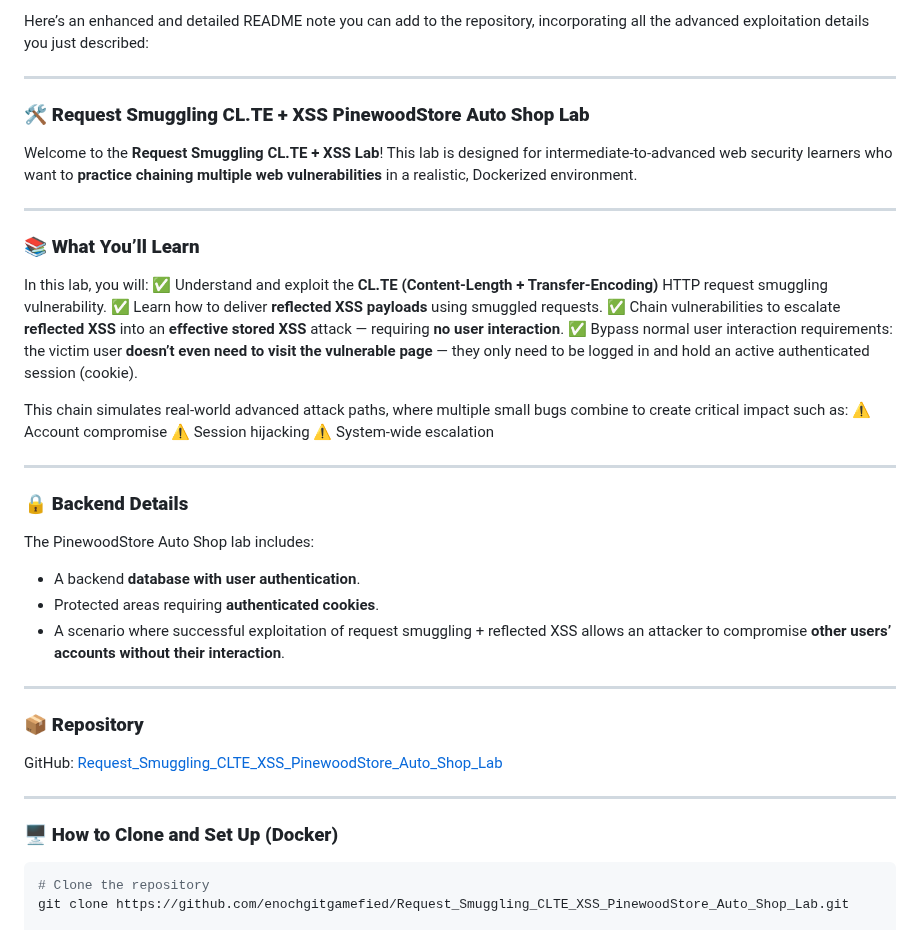
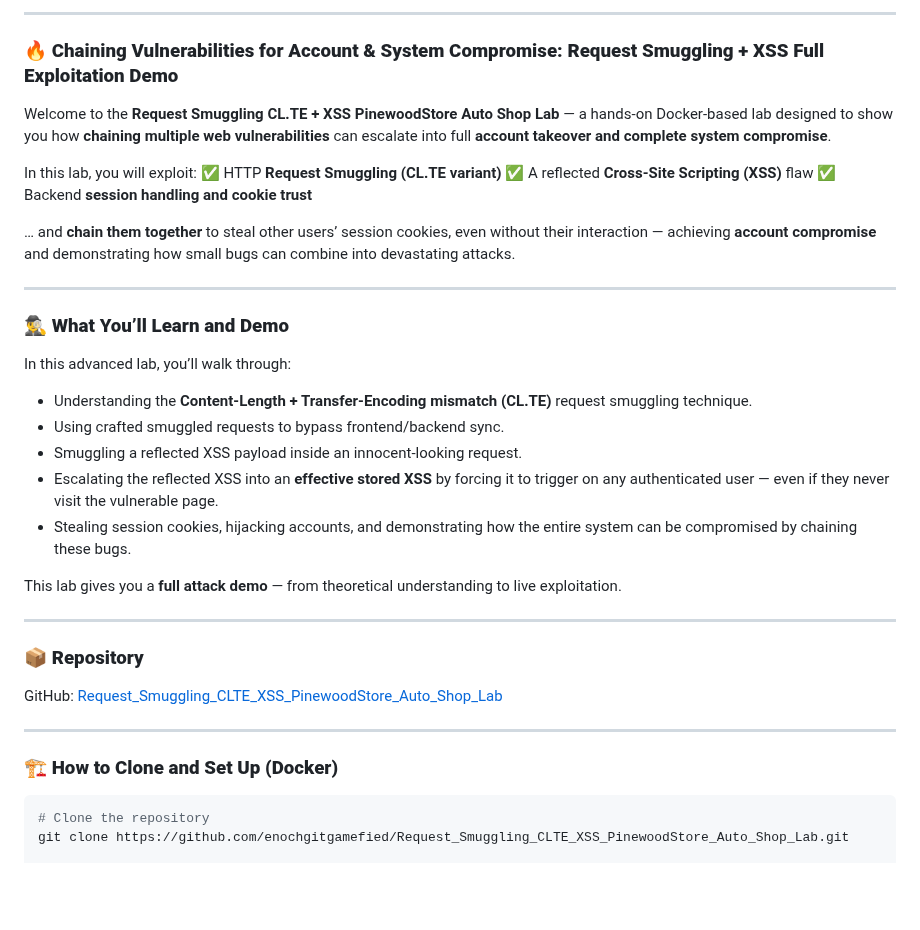
Before and after one commit to enochgitgamefied/Request_Smuggling_CLTE_XSS_PinewoodStore_Auto_Shop_Lab, a Markdown page: README.md, the part around one of its changes. Rendered like a GitHub page; blank space fills up the shorter version.

````diff
--- a/README.md
+++ b/README.md
@@ -1,36 +1,30 @@
-Here’s an enhanced and detailed README note you can add to the repository, incorporating all the advanced exploitation details you just described:
+---
+
+### 🔥 **Chaining Vulnerabilities for Account & System Compromise: Request Smuggling + XSS Full Exploitation Demo**
+
+Welcome to the **Request Smuggling CL.TE + XSS PinewoodStore Auto Shop Lab** —
+a hands-on Docker-based lab designed to show you how **chaining multiple web vulnerabilities** can escalate into full **account takeover and complete system compromise**.
+
+In this lab, you will exploit:
+✅ HTTP **Request Smuggling (CL.TE variant)**
+✅ A reflected **Cross-Site Scripting (XSS)** flaw
+✅ Backend **session handling and cookie trust**
+
+… and **chain them together** to steal other users’ session cookies, even without their interaction — achieving **account compromise** and demonstrating how small bugs can combine into devastating attacks.
 
 ---
 
-### 🛠️ **Request Smuggling CL.TE + XSS PinewoodStore Auto Shop Lab**
+### 🕵️‍♂️ **What You’ll Learn and Demo**
 
-Welcome to the **Request Smuggling CL.TE + XSS Lab**!
-This lab is designed for intermediate-to-advanced web security learners who want to **practice chaining multiple web vulnerabilities** in a realistic, Dockerized environment.
+In this advanced lab, you’ll walk through:
 
----
+* Understanding the **Content-Length + Transfer-Encoding mismatch (CL.TE)** request smuggling technique.
+* Using crafted smuggled requests to bypass frontend/backend sync.
+* Smuggling a reflected XSS payload inside an innocent-looking request.
+* Escalating the reflected XSS into an **effective stored XSS** by forcing it to trigger on any authenticated user — even if they never visit the vulnerable page.
+* Stealing session cookies, hijacking accounts, and demonstrating how the entire system can be compromised by chaining these bugs.
 
-### 📚 **What You’ll Learn**
-
-In this lab, you will:
-✅ Understand and exploit the **CL.TE (Content-Length + Transfer-Encoding)** HTTP request smuggling vulnerability.
-✅ Learn how to deliver **reflected XSS payloads** using smuggled requests.
-✅ Chain vulnerabilities to escalate **reflected XSS** into an **effective stored XSS** attack — requiring **no user interaction**.
-✅ Bypass normal user interaction requirements: the victim user **doesn’t even need to visit the vulnerable page** — they only need to be logged in and hold an active authenticated session (cookie).
-
-This chain simulates real-world advanced attack paths, where multiple small bugs combine to create critical impact such as:
-⚠ Account compromise
-⚠ Session hijacking
-⚠ System-wide escalation
-
----
-
-### 🔒 **Backend Details**
-
-The PinewoodStore Auto Shop lab includes:
-
-* A backend **database with user authentication**.
-* Protected areas requiring **authenticated cookies**.
-* A scenario where successful exploitation of request smuggling + reflected XSS allows an attacker to compromise **other users’ accounts without their interaction**.
+This lab gives you a **full attack demo** — from theoretical understanding to live exploitation.
 
 ---
 
@@ -40,7 +34,7 @@ GitHub: [Request\_Smuggling\_CLTE\_XSS\_PinewoodStore\_Auto\_Shop\_Lab](https://
 
 ---
 
-### 🖥️ **How to Clone and Set Up (Docker)**
+### 🏗 **How to Clone and Set Up (Docker)**
 
 ```bash
 # Clone the repository
````
Also changed, not shown: other parts of README.md (+37 -24 lines).
